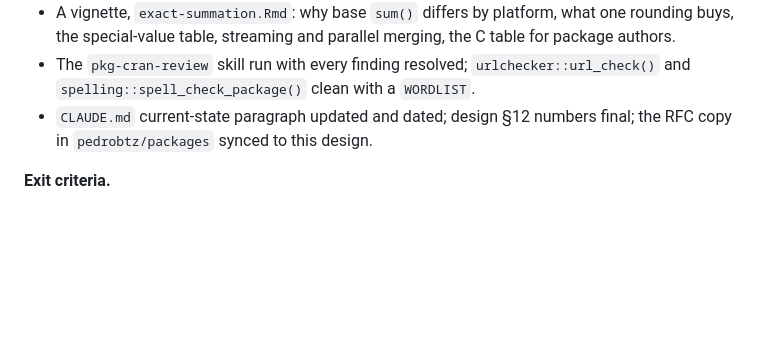
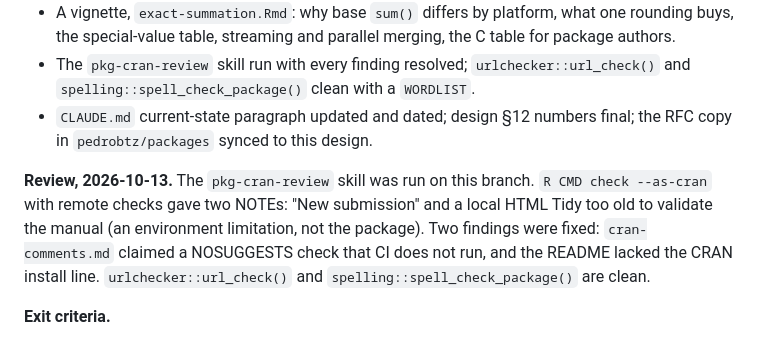
Before and after one commit to pedrobtz/zuexact, a Markdown page: .agents/roadmap.md, the part around the change. Drawn GitHub-style; blank space fills up the shorter version.

Commit message:
Record the CRAN review in the roadmap; update CLAUDE.md state
Co-Authored-By: Claude Opus 5.5 <noreply@anthropic.com>

```diff
--- a/.agents/roadmap.md
+++ b/.agents/roadmap.md
@@ -462,6 +462,14 @@ parser reads that literal differently on builds without long doubles.
   numbers final; the RFC copy in `pedrobtz/packages` synced to this
   design.
 
+**Review, 2026-10-13.** The `pkg-cran-review` skill was run on this
+branch. `R CMD check --as-cran` with remote checks gave two NOTEs: "New
+submission" and a local HTML Tidy too old to validate the manual (an
+environment limitation, not the package). Two findings were fixed:
+`cran-comments.md` claimed a NOSUGGESTS check that CI does not run, and the
+README lacked the CRAN install line. `urlchecker::url_check()` and
+`spelling::spell_check_package()` are clean.
+
 **Exit criteria.**
 - A full-profile r-actions run is green on the release commit, including
   `nold`, `nosuggests`, the sanitizers and the fixture package.
```
Also changed, not shown: CLAUDE.md (+10 -10 lines).
